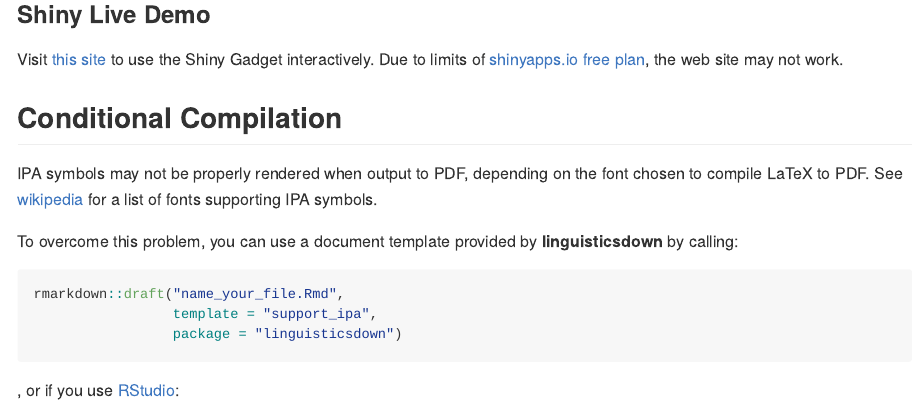
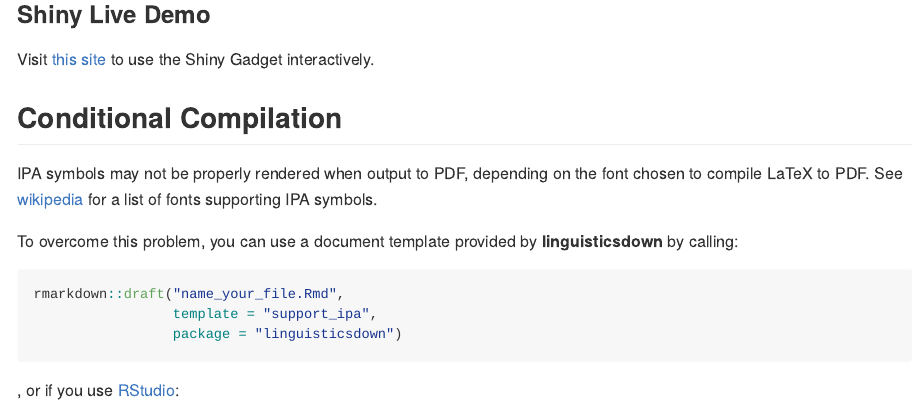
Before and after one commit to liao961120/linguisticsdown, an R Markdown document (README.Rmd): the page in a window 1100 px wide, from 600 px down. The pictures show the output file README.md that the author committed with the source, drawn offline in the style of GitHub; badge pictures from the web are left out.

Commit message:
tweak [skip ci]

```diff
--- a/README.Rmd
+++ b/README.Rmd
@@ -47,7 +47,7 @@ include_graphics("man/figs/xsampa.gif")
 
 ### Shiny Live Demo
 
-Visit [this site](https://liao961120.shinyapps.io/IPA-Easily-Written/) to use the Shiny Gadget interactively. Due to limits of [shinyapps.io free plan](https://support.rstudio.com/hc/en-us/articles/217592947-What-are-the-limits-of-the-shinyapps-io-Free-plan-), the web site may not work.
+Visit [this site](https://liao961120.shinyapps.io/IPA-Easily-Written/) to use the Shiny Gadget interactively.
 
 
 ## Conditional Compilation
```
Also changed, not shown: README.md.
